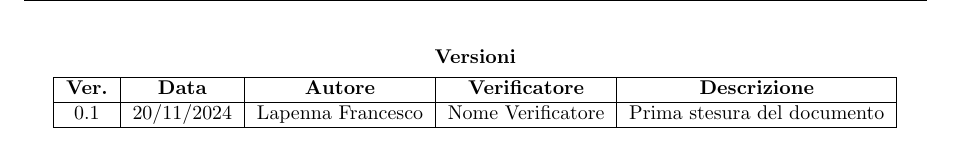
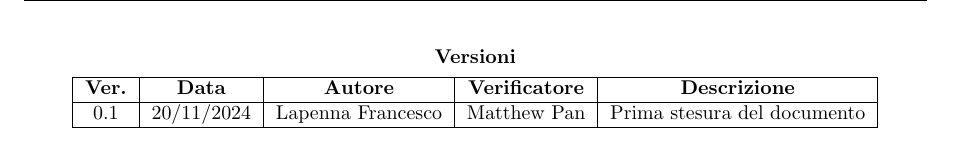
Before and after one commit to Code7Crusaders/docs, a LaTeX document (src/2_RTB/verbali_esterni/verbale_24-11-14_v0.1.tex): part of page 2 of 6, cut so that both start at the same text. Compiled offline with pdfLaTeX.

Commit message:
Update verbale_24-11-14_v0.1.tex

```diff
--- a/src/2_RTB/verbali_esterni/verbale_24-11-14_v0.1.tex
+++ b/src/2_RTB/verbali_esterni/verbale_24-11-14_v0.1.tex
@@ -86,7 +86,7 @@
     \hline
     \textbf{Ver.} & \textbf{Data} & \textbf{Autore} & \textbf{Verificatore} & \textbf{Descrizione} \\
     \hline
-    0.1 & 20/11/2024 & Lapenna Francesco & Nome Verificatore & Prima stesura del documento \\
+    0.1 & 20/11/2024 & Lapenna Francesco & Matthew Pan & Prima stesura del documento \\
     \hline                                  % TODO: inserire data, nomi e descrizione
 \end{tabular}
 \end{table}
```
